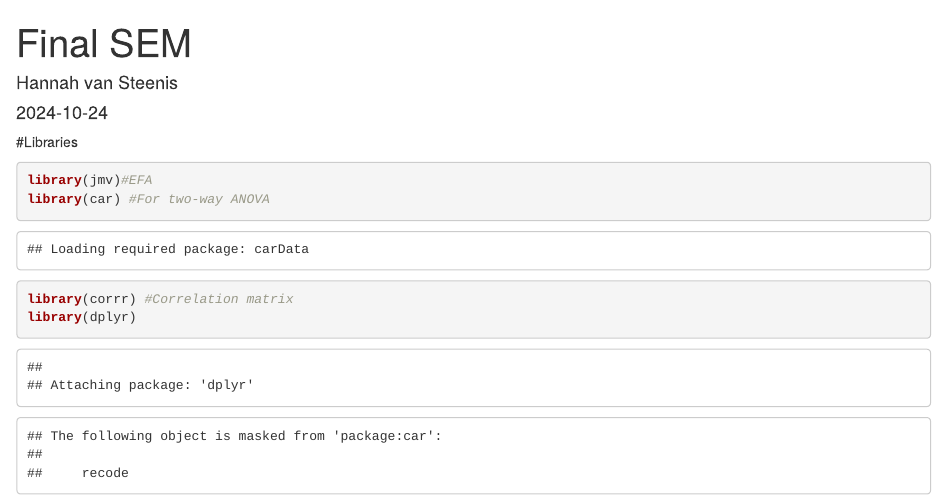
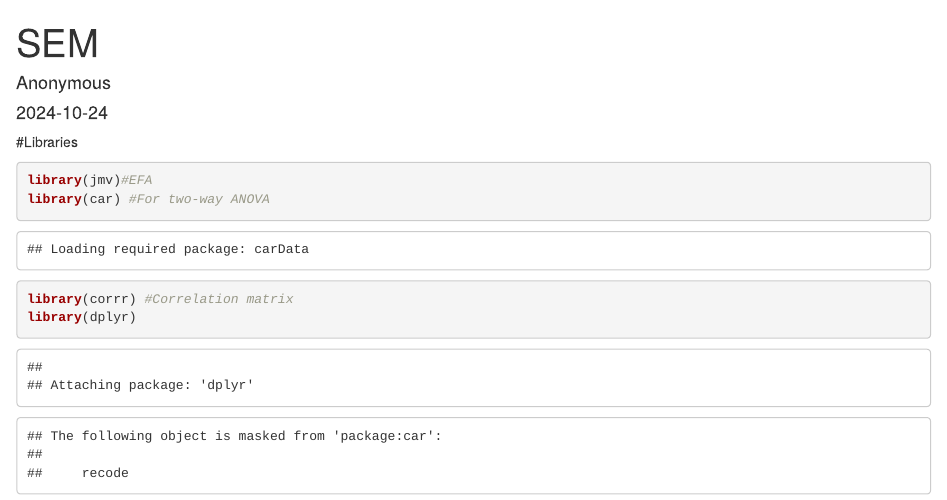
Before and after one commit to proactive-cohort-study/publication-code, an R Markdown document (2024-psmu/psmu-in-adolescents-with-and-without-a-chronic-condition_SEM.Rmd): the page in a window 1100 px wide, from its top. Rendered offline with R 4.5, knitr and Pandoc, with nearby package versions; some code elsewhere in the file could not run offline.

Commit message:
updated psmus scripts

```diff
--- a/2024-psmu/psmu-in-adolescents-with-and-without-a-chronic condition_SEM.Rmd
+++ b/2024-psmu/psmu-in-adolescents-with-and-without-a-chronic-condition_SEM.Rmd
@@ -1,6 +1,6 @@
 ---
-title: "Final SEM"
-author: "Hannah van Steenis"
+title: "SEM"
+author: "Anonymous"
 date: "`r Sys.Date()`"
 output: html_document
 ---
```
Also changed, not shown: 2024-psmu/psmu-in-adolescents-with-and-without-a-chronic-condition.Rmd (+1 -1 lines), 1 other file.
